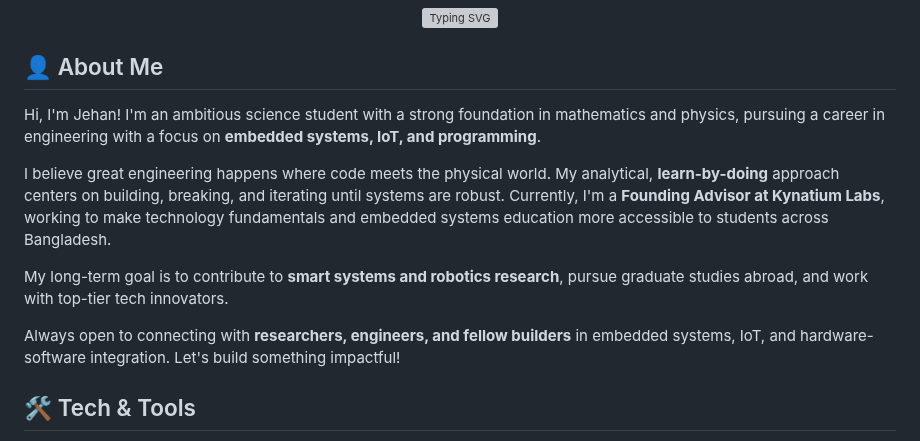
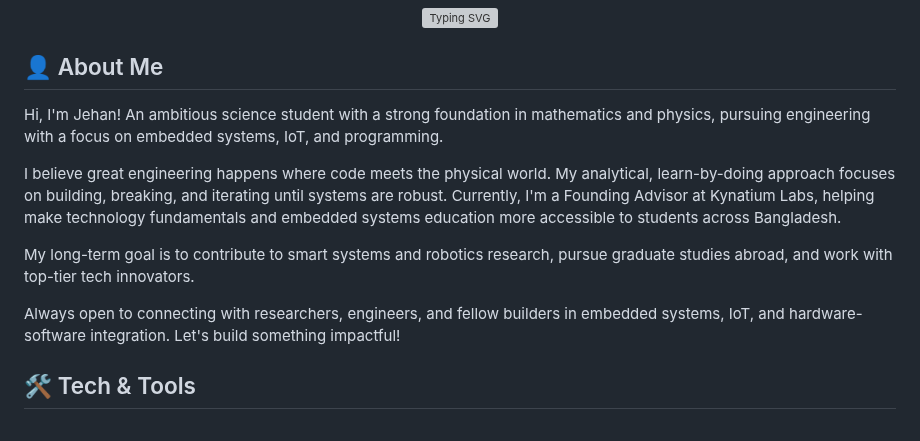
Before and after one commit to abdullahaljehan-me/abdullahaljehan-me, a Markdown page: README.md, the part around the change. GitHub-like rendering; grey boxes are pictures that could not be loaded.

Commit message:
Update About Me section for clarity and conciseness
Refined language for clarity and conciseness in the About Me section.

```diff
--- a/README.md
+++ b/README.md
@@ -10,13 +10,13 @@
 
 ## 👤 About Me
 
-Hi, I'm Jehan! I'm an ambitious science student with a strong foundation in mathematics and physics, pursuing a career in engineering with a focus on **embedded systems, IoT, and programming**.
+Hi, I'm Jehan! An ambitious science student with a strong foundation in mathematics and physics, pursuing engineering with a focus on embedded systems, IoT, and programming.
 
-I believe great engineering happens where code meets the physical world. My analytical, **learn-by-doing** approach centers on building, breaking, and iterating until systems are robust. Currently, I'm a **Founding Advisor at Kynatium Labs**, working to make technology fundamentals and embedded systems education more accessible to students across Bangladesh.
+I believe great engineering happens where code meets the physical world. My analytical, learn-by-doing approach focuses on building, breaking, and iterating until systems are robust. Currently, I'm a Founding Advisor at Kynatium Labs, helping make technology fundamentals and embedded systems education more accessible to students across Bangladesh.
 
-My long-term goal is to contribute to **smart systems and robotics research**, pursue graduate studies abroad, and work with top-tier tech innovators.
+My long-term goal is to contribute to smart systems and robotics research, pursue graduate studies abroad, and work with top-tier tech innovators.
 
-Always open to connecting with **researchers, engineers, and fellow builders** in embedded systems, IoT, and hardware-software integration. Let's build something impactful!
+Always open to connecting with researchers, engineers, and fellow builders in embedded systems, IoT, and hardware-software integration. Let's build something impactful!
 
 
 ## 🛠️ Tech & Tools
```
